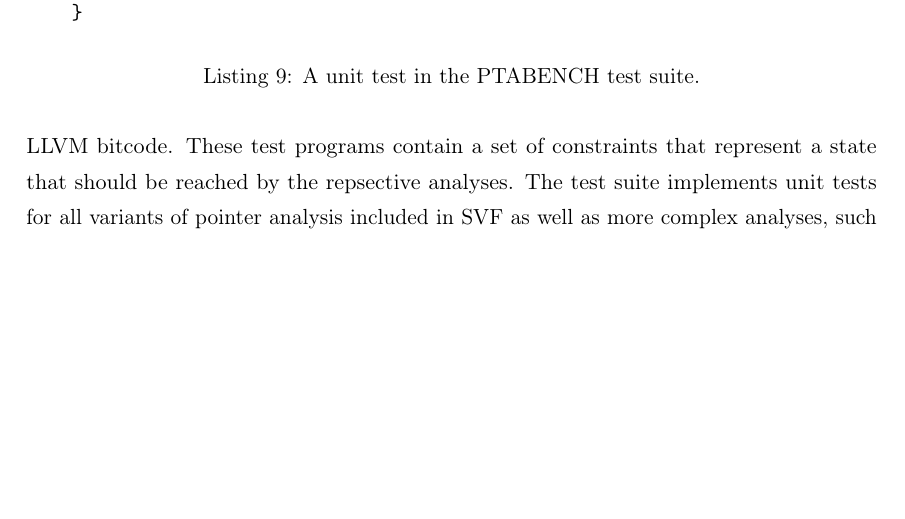
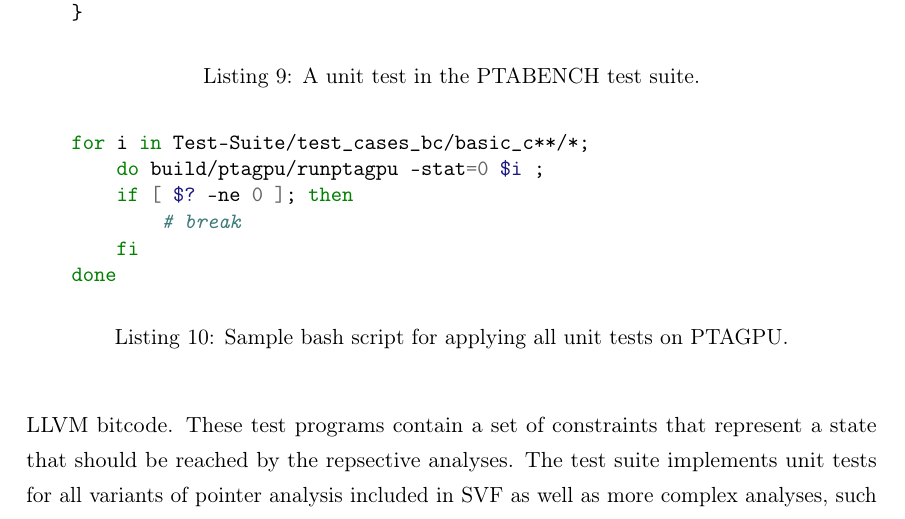
Before and after one commit to lukasboettcher/msc-paper, a LaTeX thesis (main.tex, which reads include/chap2_main.tex): part of page 65 of 78, cut so that both start at the same text, the shorter picture padded with empty space. Compiled offline with pdfLaTeX.

Commit message:
add bash script for running the ptabench test cases

```diff
--- a/include/chap2_main.tex
+++ b/include/chap2_main.tex
@@ -665,5 +665,18 @@ As an example, see the following test program in \autoref{lst:testcase} that che
     \label{lst:testcase}
 \end{listing}
 
+\begin{listing}
+    \begin{minted}{bash}
+    for i in Test-Suite/test_cases_bc/basic_c**/*;
+        do build/ptagpu/runptagpu -stat=0 $i ;
+        if [ $? -ne 0 ]; then
+            # break
+        fi
+    done
+    \end{minted}
+    \caption{Sample bash script for applying all unit tests on PTAGPU.}
+    \label{lst:testbash}
+\end{listing}
+
 \subsection{Benchmark Suite}
 \section{Evaluation}
```
